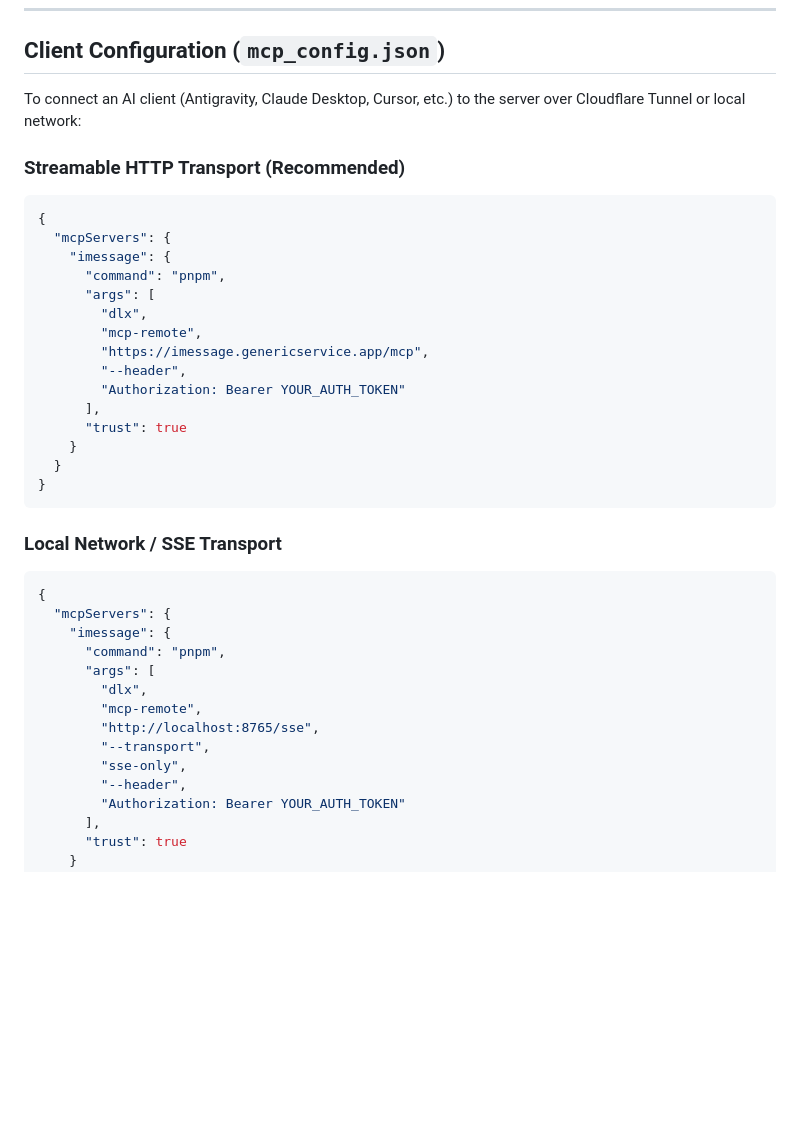
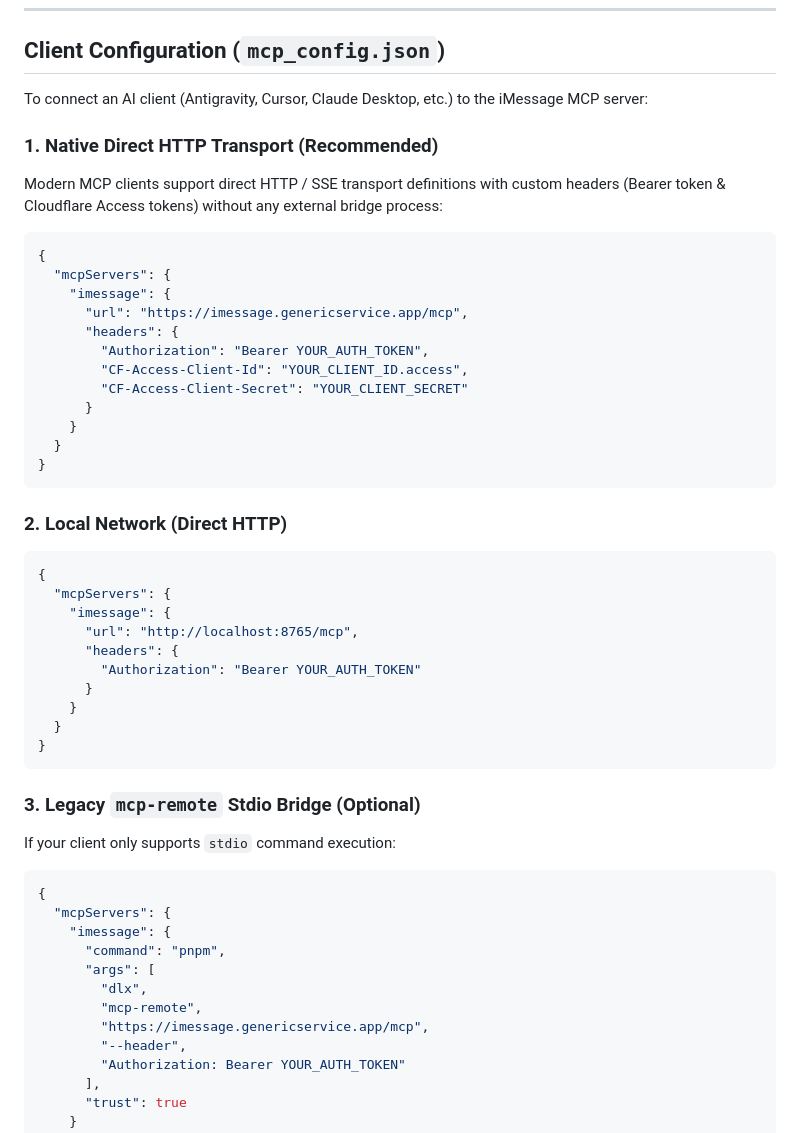
Before and after one commit to genericService/imessage-mcp-server, a Markdown page: README.md, the part around the change. GitHub-like rendering; blank space fills up the shorter version.

Commit message:
docs(readme): add native direct url + headers JSON config block for remote MCP clients

````diff
--- a/README.md
+++ b/README.md
@@ -110,9 +110,45 @@ pnpm start
 
 ## Client Configuration (`mcp_config.json`)
 
-To connect an AI client (Antigravity, Claude Desktop, Cursor, etc.) to the server over Cloudflare Tunnel or local network:
+To connect an AI client (Antigravity, Cursor, Claude Desktop, etc.) to the iMessage MCP server:
 
-### Streamable HTTP Transport (Recommended)
+### 1. Native Direct HTTP Transport (Recommended)
+
+Modern MCP clients support direct HTTP / SSE transport definitions with custom headers (Bearer token & Cloudflare Access tokens) without any external bridge process:
+
+```json
+{
+  "mcpServers": {
+    "imessage": {
+      "url": "https://imessage.genericservice.app/mcp",
+      "headers": {
+        "Authorization": "Bearer YOUR_AUTH_TOKEN",
+        "CF-Access-Client-Id": "YOUR_CLIENT_ID.access",
+        "CF-Access-Client-Secret": "YOUR_CLIENT_SECRET"
+      }
+    }
+  }
+}
+```
+
+### 2. Local Network (Direct HTTP)
+
+```json
+{
+  "mcpServers": {
+    "imessage": {
+      "url": "http://localhost:8765/mcp",
+      "headers": {
+        "Authorization": "Bearer YOUR_AUTH_TOKEN"
+      }
+    }
+  }
+}
+```
+
+### 3. Legacy `mcp-remote` Stdio Bridge (Optional)
+
+If your client only supports `stdio` command execution:
 
 ```json
 {
@@ -123,28 +159,6 @@ To connect an AI client (Antigravity, Claude Desktop, Cursor, etc.) to the serve
         "dlx",
         "mcp-remote",
         "https://imessage.genericservice.app/mcp",
-        "--header",
-        "Authorization: Bearer YOUR_AUTH_TOKEN"
-      ],
-      "trust": true
-    }
-  }
-}
-```
-
-### Local Network / SSE Transport
-
-```json
-{
-  "mcpServers": {
-    "imessage": {
-      "command": "pnpm",
-      "args": [
-        "dlx",
-        "mcp-remote",
-        "http://localhost:8765/sse",
-        "--transport",
-        "sse-only",
         "--header",
         "Authorization: Bearer YOUR_AUTH_TOKEN"
       ],
````
